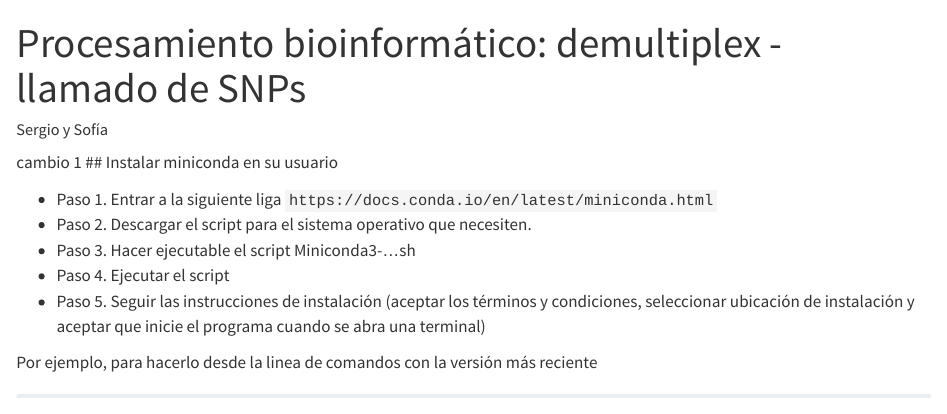
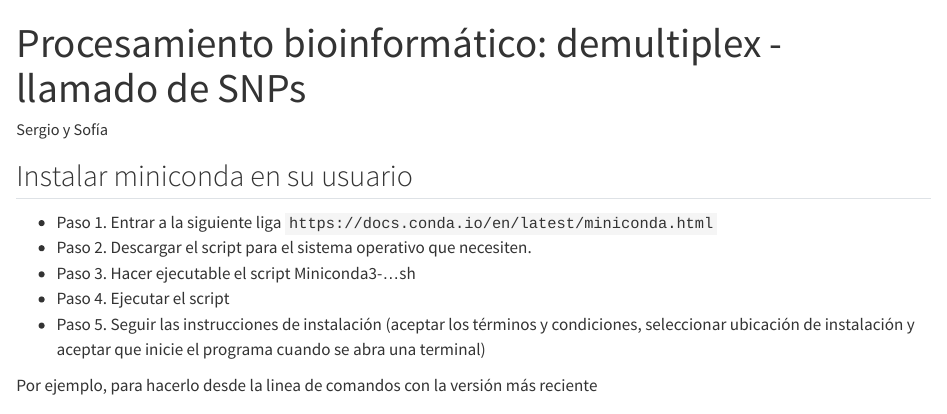
Before and after one commit to sofiazorrilla/Taller_AnalisisDatosGenomicos, a Quarto document (Ejercicios/Ejercicio1.qmd): the page in a window 1100 px wide, from its top. Rendered offline with R 4.5, knitr and Pandoc in place of Quarto, with nearby package versions; some code elsewhere in the file could not run offline; long lines of code are wrapped.

Commit message:
borrado cambio 1

```diff
--- a/Ejercicios/Ejercicio1.qmd
+++ b/Ejercicios/Ejercicio1.qmd
@@ -9,7 +9,7 @@ self-contained: true
 
 #keep-md: true
 ---
-cambio 1
+
 ## Instalar miniconda en su usuario
 
 - Paso 1. Entrar a la siguiente liga `https://docs.conda.io/en/latest/miniconda.html`
```
